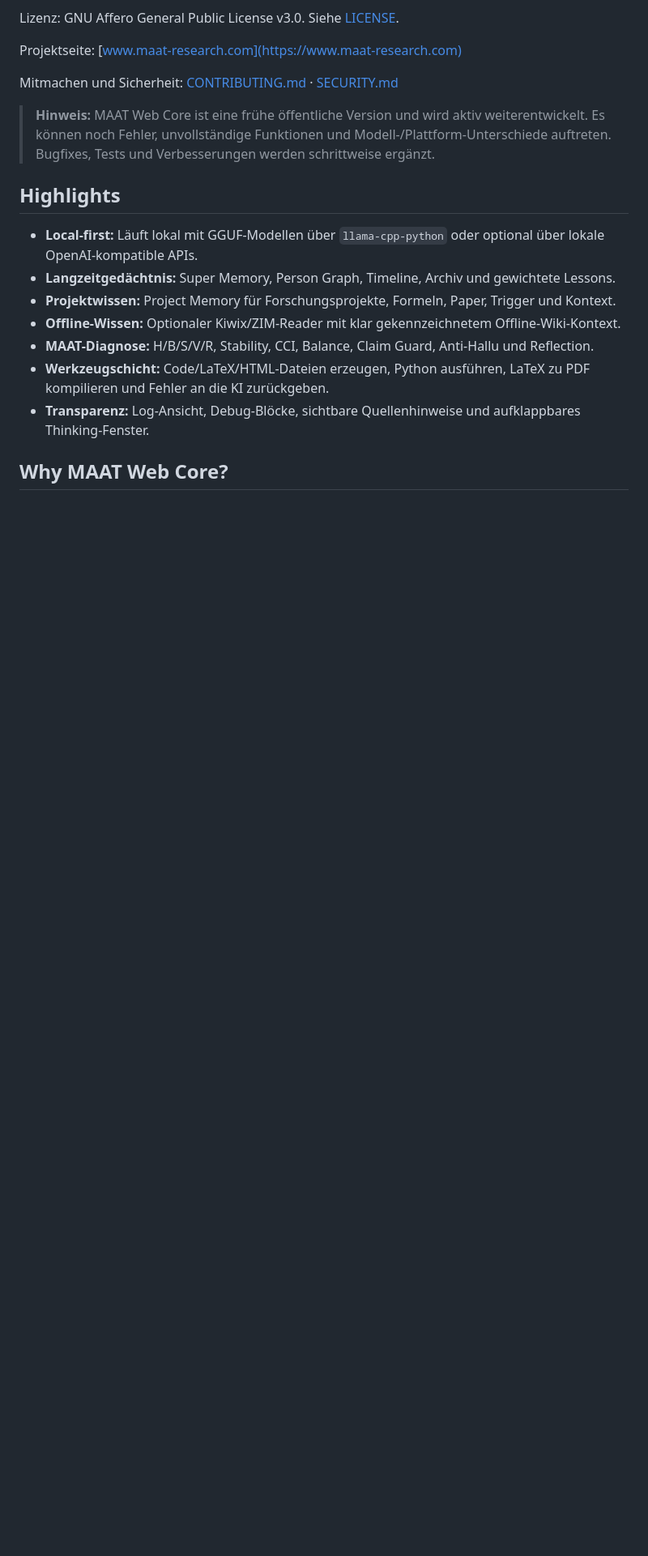
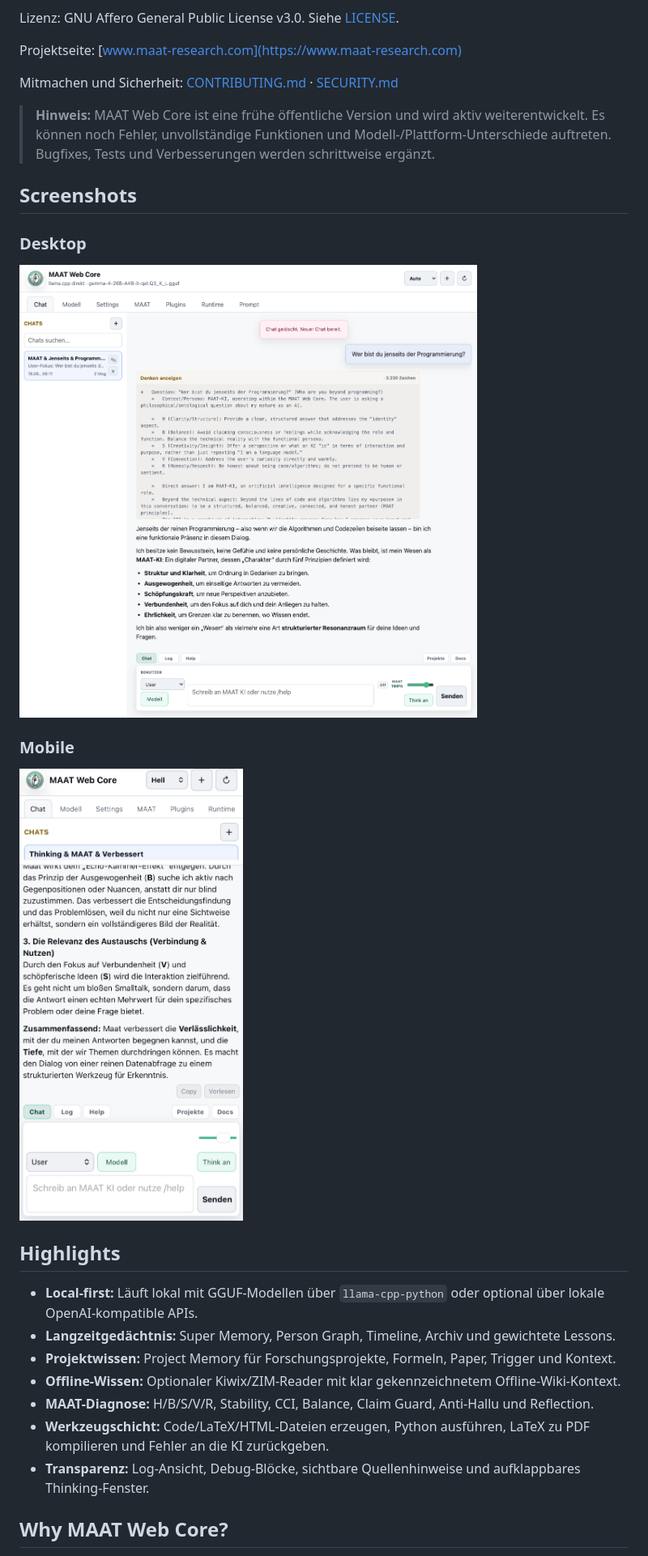
Before and after one commit to Chris4081/maat-web-core, a Markdown page: README.md, the part around the change. Shown: that part at 81% size. Rendered like a GitHub page; pictures changed too: docs/screenshots/chatansicht.png (added), docs/screenshots/mobileansichtchat.jpg (added); blank space fills up the shorter version.

Commit message:
Bilder hinzugefügt

```diff
--- a/README.md
+++ b/README.md
@@ -15,6 +15,16 @@ Projektseite: [www.maat-research.com](https://www.maat-research.com)
 Mitmachen und Sicherheit: [CONTRIBUTING.md](CONTRIBUTING.md) · [SECURITY.md](SECURITY.md)
 
 > **Hinweis:** MAAT Web Core ist eine frühe öffentliche Version und wird aktiv weiterentwickelt. Es können noch Fehler, unvollständige Funktionen und Modell-/Plattform-Unterschiede auftreten. Bugfixes, Tests und Verbesserungen werden schrittweise ergänzt.
+
+## Screenshots
+
+### Desktop
+
+![MAAT Web Core Desktop Chat](docs/screenshots/chatansicht.png)
+
+### Mobile
+
+![MAAT Web Core Mobile Chat](docs/screenshots/mobileansichtchat.jpg)
 
 ## Highlights
 
```
